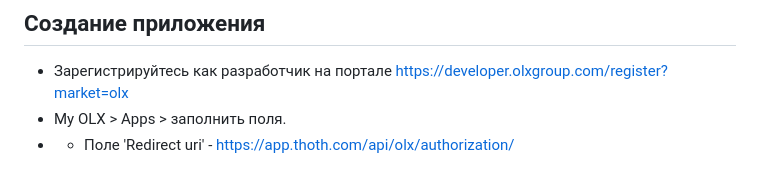
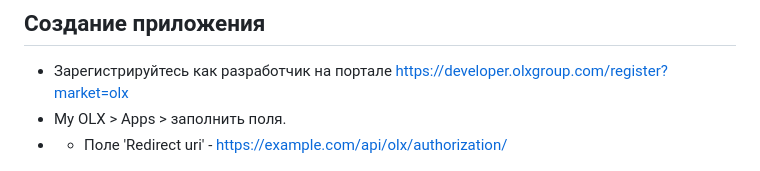
Before and after one commit to vaestvita/thoth, a Markdown page: docs/olx.md, the part around the change. Rendered like a GitHub page.

```diff
--- a/docs/olx.md
+++ b/docs/olx.md
@@ -11,7 +11,7 @@
 ## Создание приложения
 + Зарегистрируйтесь как разработчик на портале https://developer.olxgroup.com/register?market=olx
 + My OLX > Apps > заполнить поля.
-+ + Поле 'Redirect uri' - https://app.thoth.com/api/olx/authorization/
++ + Поле 'Redirect uri' - https://example.com/api/olx/authorization/
 
 ![app](img/olx-dev.png)
 + Дождитесь подтверждения регистрации приложения. После чего вам будут доступны Client ID и Client Secret
```
